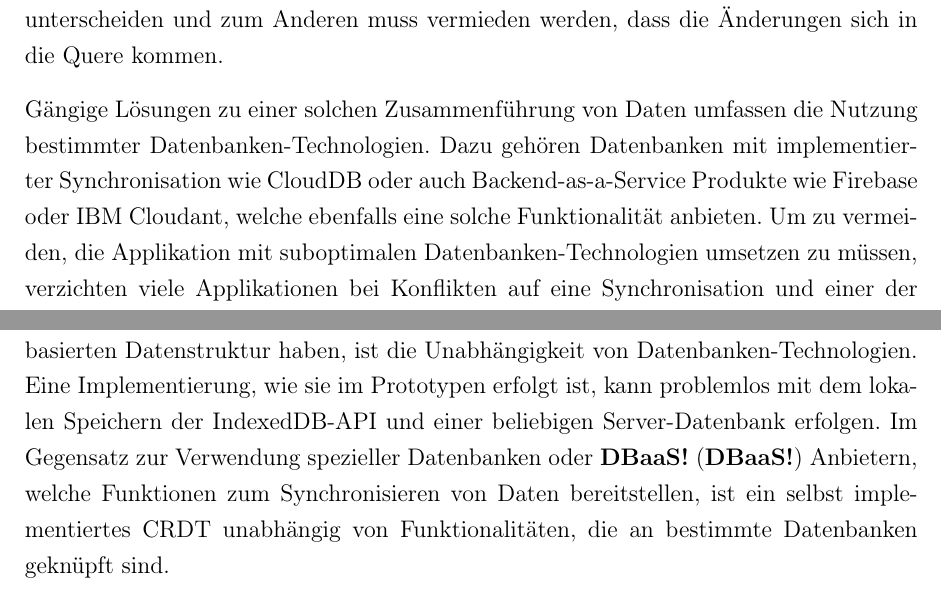
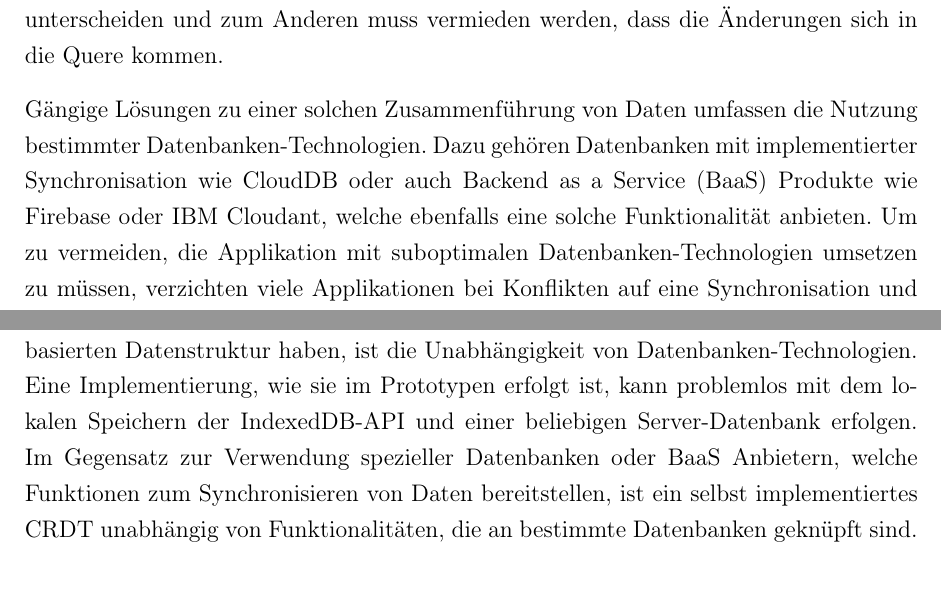
Before and after one commit to llendo/ba, a LaTeX thesis (thesis.tex): two parts of pages 7 and 65 of 73, joined at a grey line, cut so that both start at the same text. Compiled offline with pdfLaTeX.

Commit message:
fix acronym

```diff
--- a/thesis.tex
+++ b/thesis.tex
@@ -154,7 +155,7 @@ Ob auf Reisen, im Supermarkt oder im Fahrstuhl -- Situationen, in denen mobile E
 
 Eine der Kernherausforderungen der Entwicklung von Offline-First Applikationen ist die Synchronisation von Daten. Werden offline Änderungen vorgenommen, sollen diese nicht verloren gehen. Hat sich der Zustand der Applikation, beispielsweise durch Modifikationen eines anderen Nutzers, in der Zwischenzeit jedoch geändert, müssen beide Änderungen zusammengebracht, also synchronisiert werden. Der Prozess der Synchronisation ist oft aufwendig, denn zum Einen muss ermittelt werden, wo sich beide Replikationen unterscheiden und zum Anderen muss vermieden werden, dass die Änderungen sich in die Quere kommen.
 
-Gängige Lösungen zu einer solchen Zusammenführung von Daten umfassen die Nutzung bestimmter Datenbanken-Technologien. Dazu gehören Datenbanken mit implementierter Synchronisation wie CloudDB oder auch Backend-as-a-Service Produkte wie Firebase oder IBM Cloudant, welche ebenfalls eine solche Funktionalität anbieten. Um zu vermeiden, die Applikation mit suboptimalen Datenbanken-Technologien umsetzen zu müssen, verzichten viele Applikationen bei Konflikten auf eine Synchronisation und einer der beiden Nutzer verliert seine vollbrachte Arbeit.
+Gängige Lösungen zu einer solchen Zusammenführung von Daten umfassen die Nutzung bestimmter Datenbanken-Technologien. Dazu gehören Datenbanken mit implementierter Synchronisation wie CloudDB oder auch \ac{BaaS} Produkte wie Firebase oder IBM Cloudant, welche ebenfalls eine solche Funktionalität anbieten. Um zu vermeiden, die Applikation mit suboptimalen Datenbanken-Technologien umsetzen zu müssen, verzichten viele Applikationen bei Konflikten auf eine Synchronisation und einer der beiden Nutzer verliert seine vollbrachte Arbeit.
 
 \section{Ziel der Arbeit}
 
@@ -968,7 +969,7 @@ Bei der Planung der Datenstruktur ist es wichtig, die Anforderungen, welche die
 
 Eine generelle Empfehlung zur Nutzung bestimmter CRDTs in Offline-First Webanwendungen lässt sich jedoch nicht aussprechen. Dies ist aber eher eine positive Erkenntnis, als eine negative. Wenn im Prototypen beispielsweise beim Synchronisieren das Bearbeiten stets das Löschen von Rezepten und Zutate überschreiben sollte, hat man als Entwickler die Möglichkeit das Verhalten des CRDTs anzupassen. Statt LWW-Maps würde sich dann die Umsetzung von Update-Wins-Maps anbieten. Die große Anzahl bereits erforschten, entwickelten und umgesetzten CRDTs bietet Webentwicklern eine gute Grundlage, sich passende Bausteine für die eigene, maßgeschneiderte Datenstruktur zu sichern. Dabei sollte beachtet werden, dass die Umsetzung von CRDTs nicht für jeden Anwendungsfall geeignet ist. Für komplexe Funktionalitäten kann es schwierig sein, eine CRDT-Basierte Datenstruktur umzusetzen welche den Anforderungen entspricht, ohne die Regeln der \ac{SEC} zu verletzten. In solchen Fällen lohnt sich auch ein Blick auf Bibliotheken, welche eine Reihe vorgefertigter CRDTs beinhalten wie zum Beispiel automerge\footnote{https://github.com/automerge/automerge}, yjs\footnote{https://github.com/yjs/yjs} oder js-delta-crdts\footnote{https://github.com/peer-base/js-delta-crdts}.
 
-Ein weiterer Vorteil, den Entwickler bei der die Umsetzung einer eigenen CRDT-basierten Datenstruktur haben, ist die Unabhängigkeit von Datenbanken-Technologien. Eine Implementierung, wie sie im Prototypen erfolgt ist, kann problemlos mit dem lokalen Speichern der IndexedDB-API und einer beliebigen Server-Datenbank erfolgen. Im Gegensatz zur Verwendung spezieller Datenbanken oder \ac{DBaaS} Anbietern, welche Funktionen zum Synchronisieren von Daten bereitstellen, ist ein selbst implementiertes CRDT unabhängig von Funktionalitäten, die an bestimmte Datenbanken geknüpft sind.
+Ein weiterer Vorteil, den Entwickler bei der die Umsetzung einer eigenen CRDT-basierten Datenstruktur haben, ist die Unabhängigkeit von Datenbanken-Technologien. Eine Implementierung, wie sie im Prototypen erfolgt ist, kann problemlos mit dem lokalen Speichern der IndexedDB-API und einer beliebigen Server-Datenbank erfolgen. Im Gegensatz zur Verwendung spezieller Datenbanken oder \ac{BaaS} Anbietern, welche Funktionen zum Synchronisieren von Daten bereitstellen, ist ein selbst implementiertes CRDT unabhängig von Funktionalitäten, die an bestimmte Datenbanken geknüpft sind.
 
 Die Wahl, das CRDT operation-based statt state-based umzusetzen, ist jedoch in Frage zu stellen. Die initiale Motivation, so ließe sich die Nutzlast der HTTP-Requests und Responses verringern, hat sich nicht bewahrheitet. Zwar ist es möglich, immer nur einzelne Operationen an den Server zu schicken, dies wäre jedoch kontraproduktiv. In Client-Server-Modell gibt es keine Garantie, dass der Server jede Operationen erhält, wenn diese nur einmal geschickt werden, wodurch das Verpassen einzelner Operationen möglich wäre. Somit wäre \ac{SEC} nicht mehr gewährleistet. Um dies zu vermeiden werden im Prototypen stets alle Operationen ausgetauscht werden müssen. Somit emuliert das operation-based CRDT ein state-based CRDT. Aus allen lokalen Operationen eines Clients lässt sich schließlich der ganze Zustand der Anwendung zusammensetzen. Dies ist äquivalent zu dem Halbverband, aus welchem ein state-based CRDT besteht. Im Prototypen bilden die Operationen die Elemente des Halbverbandes, wobei die obere Schranke jeweils aus den Operationen mit dem neuesten Datum für jeden Wert des Zustands besteht.
 
```
Also changed, not shown: thesis.pdf, thesis.tex (1 more changed lines).
